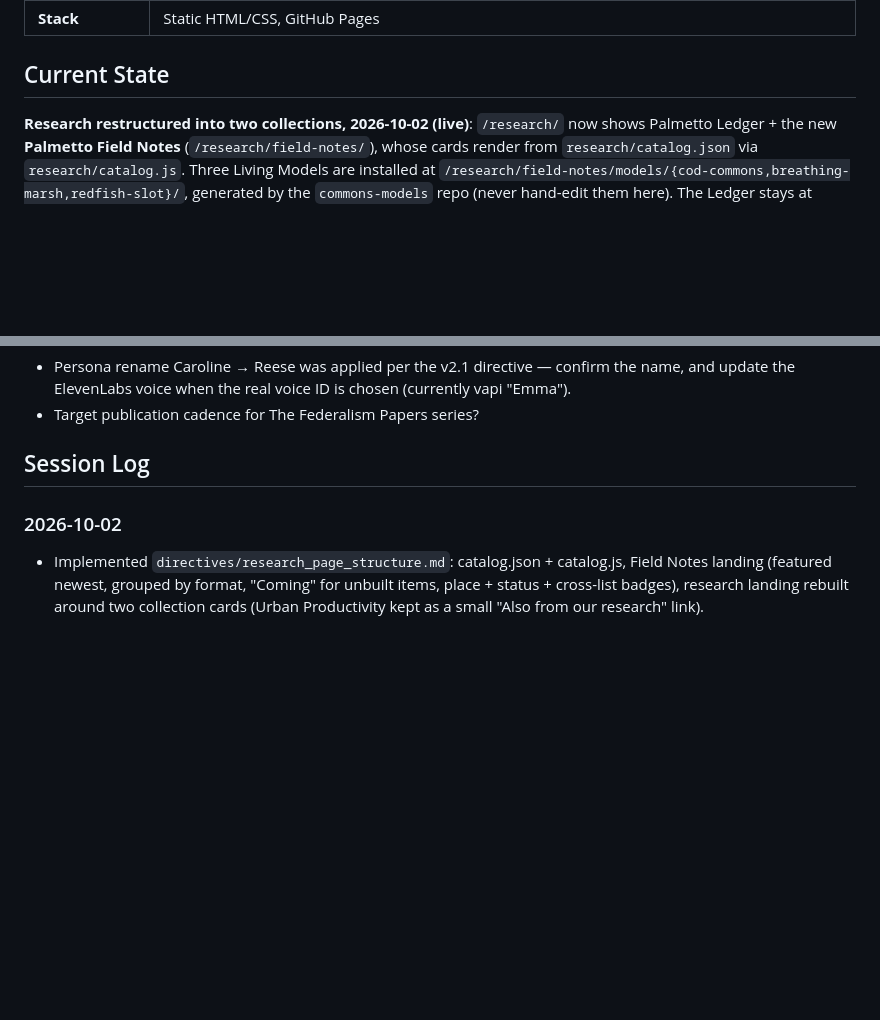
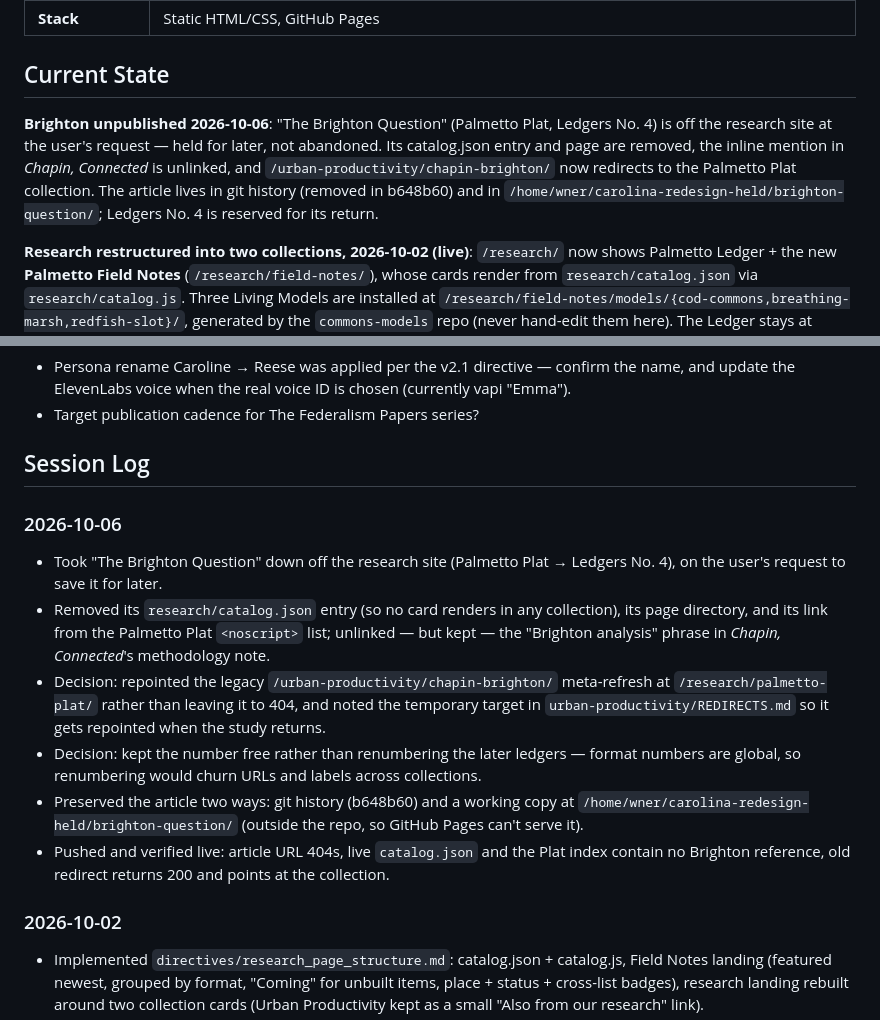
Before and after one commit to jimmyardis/carolina-redesign, a Markdown page: ATLAS.md, 2 parts joined by grey strips. Rendered like a GitHub page; blank space fills up the shorter version.

Commit message:
ATLAS: log the Brighton unpublish
Co-Authored-By: Claude Opus 5 (1M context) <noreply@anthropic.com>

```diff
--- a/ATLAS.md
+++ b/ATLAS.md
@@ -16,6 +16,8 @@
 | **Stack** | Static HTML/CSS, GitHub Pages |
 
 ## Current State
+
+**Brighton unpublished 2026-10-06**: "The Brighton Question" (Palmetto Plat, Ledgers No. 4) is off the research site at the user's request — held for later, not abandoned. Its catalog.json entry and page are removed, the inline mention in *Chapin, Connected* is unlinked, and `/urban-productivity/chapin-brighton/` now redirects to the Palmetto Plat collection. The article lives in git history (removed in b648b60) and in `/home/wner/carolina-redesign-held/brighton-question/`; Ledgers No. 4 is reserved for its return.
 
 **Research restructured into two collections, 2026-10-02 (live)**: `/research/` now shows Palmetto Ledger + the new **Palmetto Field Notes** (`/research/field-notes/`), whose cards render from `research/catalog.json` via `research/catalog.js`. Three Living Models are installed at `/research/field-notes/models/{cod-commons,breathing-marsh,redfish-slot}/`, generated by the `commons-models` repo (never hand-edit them here). The Ledger stays at `/palmetto-ledger/` (unchanged URLs); `/research/palmetto-ledger/` redirects there; the Ledger index gained a catalog-driven cross-list section. Marsh tide data must be refreshed by 2027-11-01 (see `research/README.md`).
 
@@ -41,6 +43,14 @@ Run one real test purchase through the live flow (checkout → redirect → star
 - Target publication cadence for The Federalism Papers series?
 
 ## Session Log
+
+### 2026-10-06
+- Took "The Brighton Question" down off the research site (Palmetto Plat → Ledgers No. 4), on the user's request to save it for later.
+- Removed its `research/catalog.json` entry (so no card renders in any collection), its page directory, and its link from the Palmetto Plat `<noscript>` list; unlinked — but kept — the "Brighton analysis" phrase in *Chapin, Connected*'s methodology note.
+- Decision: repointed the legacy `/urban-productivity/chapin-brighton/` meta-refresh at `/research/palmetto-plat/` rather than leaving it to 404, and noted the temporary target in `urban-productivity/REDIRECTS.md` so it gets repointed when the study returns.
+- Decision: kept the number free rather than renumbering the later ledgers — format numbers are global, so renumbering would churn URLs and labels across collections.
+- Preserved the article two ways: git history (b648b60) and a working copy at `/home/wner/carolina-redesign-held/brighton-question/` (outside the repo, so GitHub Pages can't serve it).
+- Pushed and verified live: article URL 404s, live `catalog.json` and the Plat index contain no Brighton reference, old redirect returns 200 and points at the collection.
 
 ### 2026-10-02
 - Implemented `directives/research_page_structure.md`: catalog.json + catalog.js, Field Notes landing (featured newest, grouped by format, "Coming" for unbuilt items, place + status + cross-list badges), research landing rebuilt around two collection cards (Urban Productivity kept as a small "Also from our research" link).
```
Also changed, not shown: other parts of ATLAS.md (+1 -1 lines).
